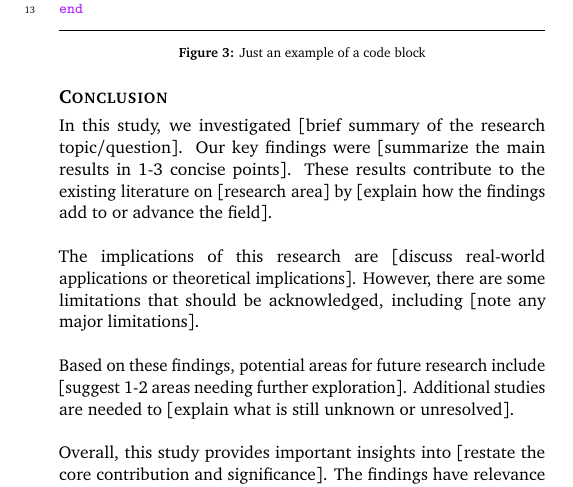
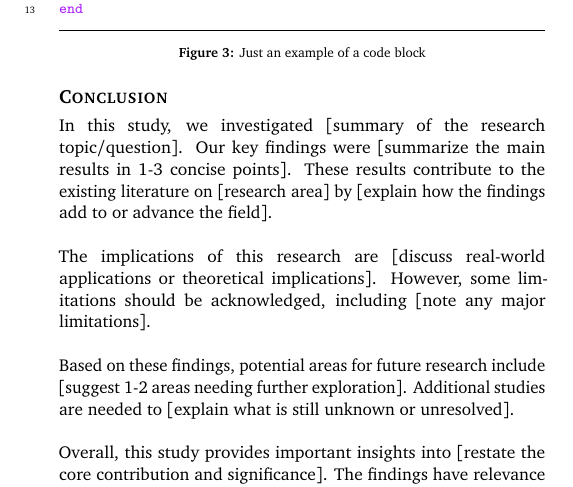
Before and after one commit to Aurealis-Graphics/TeX-Paper-Template, a LaTeX paper (main.tex): part of page 2 of 4, cut so that both start at the same text. Compiled offline with pdfLaTeX.

Commit message:
test test

```diff
--- a/main.tex
+++ b/main.tex
@@ -99,9 +99,9 @@ end
 \captionof{figure}{Just an example of a code block}
 
 \section*{Conclusion}
-In this study, we investigated [brief summary of the research topic/question]. Our key findings were [summarize the main results in 1-3 concise points]. These results contribute to the existing literature on [research area] by [explain how the findings add to or advance the field].\\
+In this study, we investigated [summary of the research topic/question]. Our key findings were [summarize the main results in 1-3 concise points]. These results contribute to the existing literature on [research area] by [explain how the findings add to or advance the field].\\
 \\
-The implications of this research are [discuss real-world applications or theoretical implications]. However, there are some limitations that should be acknowledged, including [note any major limitations].\\
+The implications of this research are [discuss real-world applications or theoretical implications]. However, some limitations should be acknowledged, including [note any major limitations].\\
 \\
 Based on these findings, potential areas for future research include [suggest 1-2 areas needing further exploration]. Additional studies are needed to [explain what is still unknown or unresolved].\\
 \\
```
